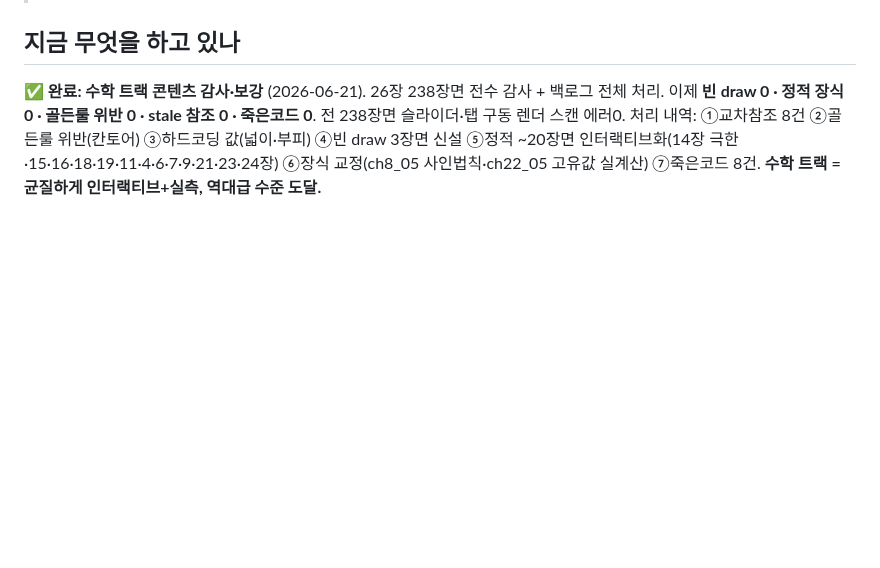
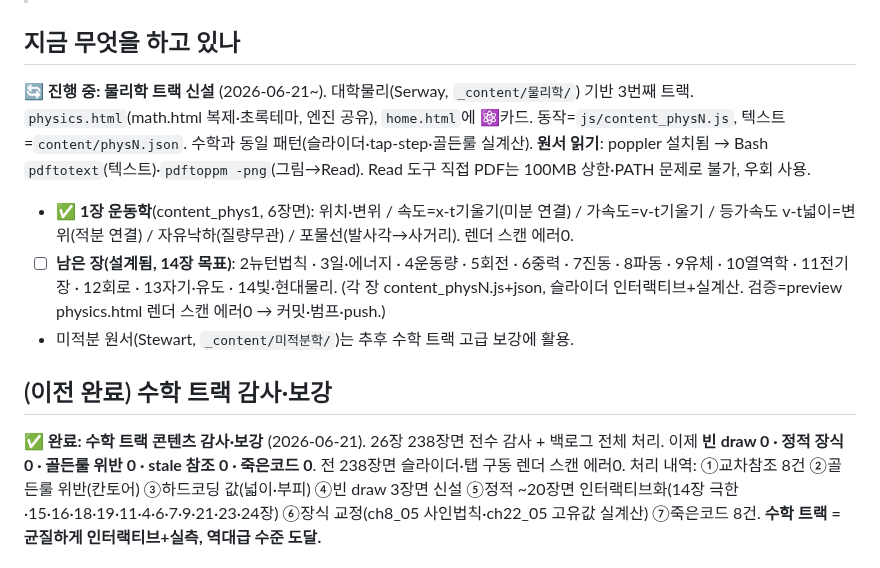
Before and after one commit to JaehoLee76/eduviz, a Markdown page: eduviz.md, the part around the change. Drawn GitHub-style; blank space fills up the shorter version.

Commit message:
docs(eduviz): 물리학 트랙 신설·1장 운동학 완료 기록 + 남은 13장 로드맵

```diff
--- a/eduviz.md
+++ b/eduviz.md
@@ -6,6 +6,12 @@
 > 마지막 갱신: 2026-06-20.
 
 ## 지금 무엇을 하고 있나
+🔄 **진행 중: 물리학 트랙 신설** (2026-06-21~). 대학물리(Serway, `_content/물리학/`) 기반 3번째 트랙. `physics.html`(math.html 복제·초록테마, 엔진 공유), `home.html`에 ⚛카드. 동작=`js/content_physN.js`, 텍스트=`content/physN.json`. 수학과 동일 패턴(슬라이더·tap-step·골든룰 실계산). **원서 읽기**: poppler 설치됨 → Bash `pdftotext`(텍스트)·`pdftoppm -png`(그림→Read). Read 도구 직접 PDF는 100MB 상한·PATH 문제로 불가, 우회 사용.
+- ✅ **1장 운동학**(content_phys1, 6장면): 위치·변위 / 속도=x-t기울기(미분 연결) / 가속도=v-t기울기 / 등가속도 v-t넓이=변위(적분 연결) / 자유낙하(질량무관) / 포물선(발사각→사거리). 렌더 스캔 에러0.
+- ☐ **남은 장(설계됨, 14장 목표)**: 2뉴턴법칙 · 3일·에너지 · 4운동량 · 5회전 · 6중력 · 7진동 · 8파동 · 9유체 · 10열역학 · 11전기장 · 12회로 · 13자기·유도 · 14빛·현대물리. (각 장 content_physN.js+json, 슬라이더 인터랙티브+실계산. 검증=preview physics.html 렌더 스캔 에러0 → 커밋·범프·push.)
+- 미적분 원서(Stewart, `_content/미적분학/`)는 추후 수학 트랙 고급 보강에 활용.
+
+## (이전 완료) 수학 트랙 감사·보강
 ✅ **완료: 수학 트랙 콘텐츠 감사·보강** (2026-06-21). 26장 238장면 전수 감사 + 백로그 전체 처리. 이제 **빈 draw 0 · 정적 장식 0 · 골든룰 위반 0 · stale 참조 0 · 죽은코드 0**. 전 238장면 슬라이더·탭 구동 렌더 스캔 에러0. 처리 내역: ①교차참조 8건 ②골든룰 위반(칸토어) ③하드코딩 값(넓이·부피) ④빈 draw 3장면 신설 ⑤정적 ~20장면 인터랙티브화(14장 극한·15·16·18·19·11·4·6·7·9·21·23·24장) ⑥장식 교정(ch8_05 사인법칙·ch22_05 고유값 실계산) ⑦죽은코드 8건. **수학 트랙 = 균질하게 인터랙티브+실측, 역대급 수준 도달.**
 
 ## (이전 진행 메모) 수학 감사 상세
```
